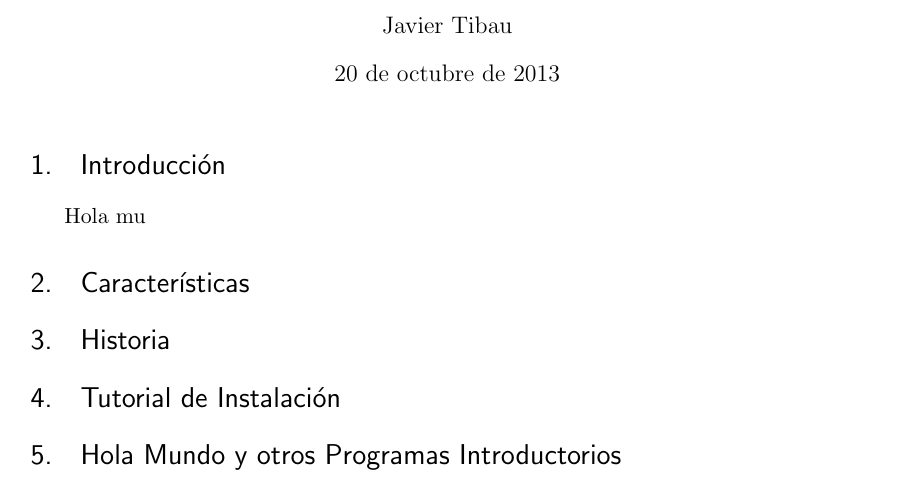
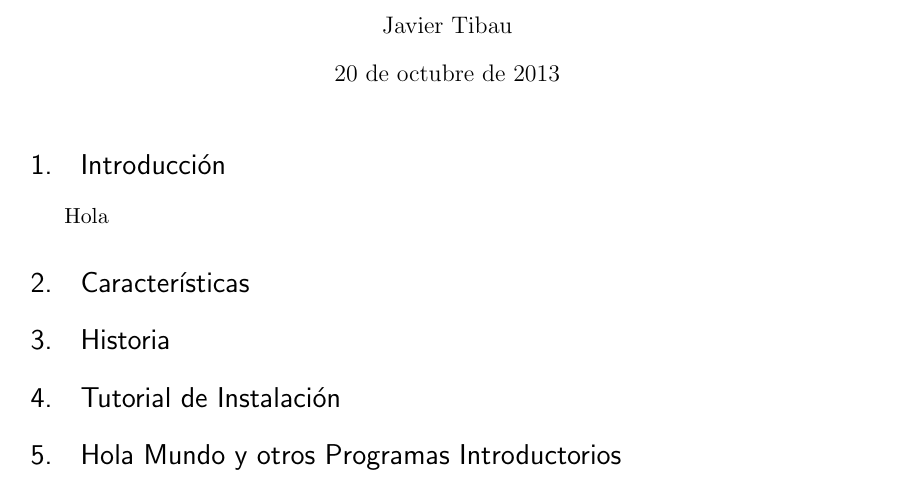
Before and after one commit to rbalda/InvestigacionSmalltalk, a LaTeX document (InvestigacionLenguajes.tex): part of the page, cut so that both start at the same text. Compiled offline with pdfLaTeX.

Commit message:
Probando enlace con repositorio

```diff
--- a/InvestigacionLenguajes.tex
+++ b/InvestigacionLenguajes.tex
@@ -65,7 +65,7 @@
 %\tableofcontents % No hace falta un TOC en un artículo corto
 
 \section{Introducción}
-Hola mu
+Hola
 
 \section{Características}
 \section{Historia}
```
